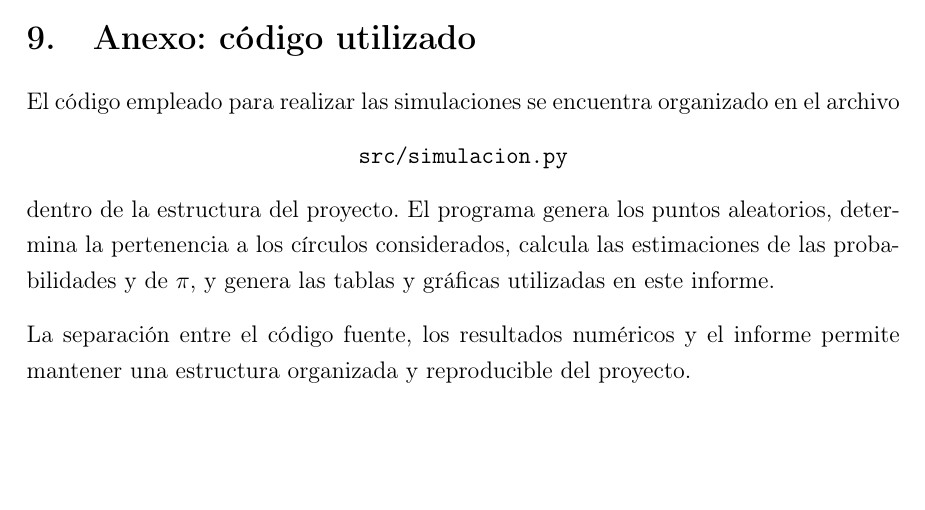
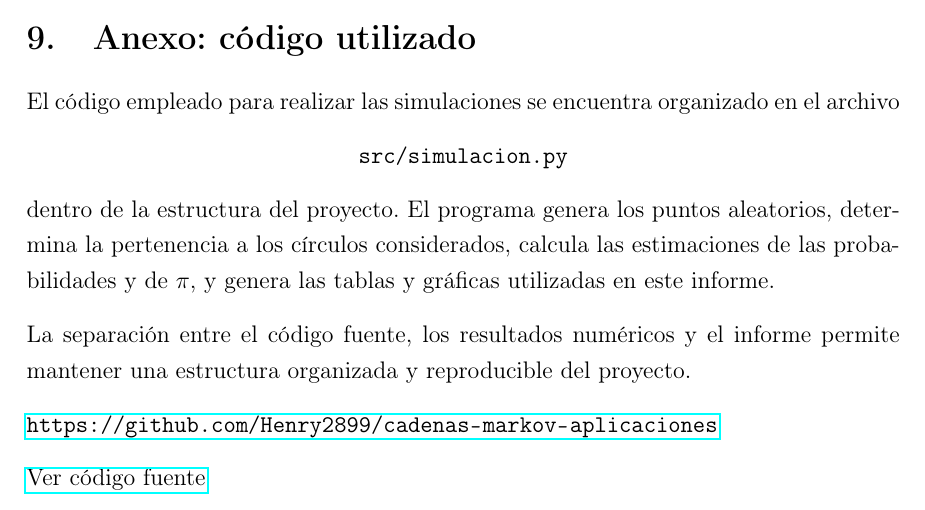
Before and after one commit to Henry2899/cadenas-markov-aplicaciones, a LaTeX problem sheet (tarea-01-monte-carlo/report/informe.tex): part of page 18 of 18, cut so that both start at the same text, the shorter picture padded with empty space. Compiled offline with pdfLaTeX.

Commit message:
Actualiza informe de tarea 1 con enlace al repositorio

```diff
--- a/tarea-01-monte-carlo/report/informe.tex
+++ b/tarea-01-monte-carlo/report/informe.tex
@@ -15,6 +15,8 @@
 \usepackage{float}
 \usepackage{booktabs}
 \usepackage{array}
+
+\usepackage{hyperref}
 
 \usepackage{geometry}
 \geometry{
@@ -928,4 +931,10 @@ La separación entre el código fuente, los resultados numéricos y el
 informe permite mantener una estructura organizada y reproducible del
 proyecto.
 
+\url{https://github.com/Henry2899/cadenas-markov-aplicaciones}
+
+\href{https://github.com/Henry2899/cadenas-markov-aplicaciones/blob/main/tarea-01-monte-carlo/src/simulacion.py}{Ver código fuente}
+
+
+
 \end{document}
```
Also changed, not shown: tarea-01-monte-carlo/report/informe.pdf, tarea-01-monte-carlo/report/informe.tex (1 more changed lines).
